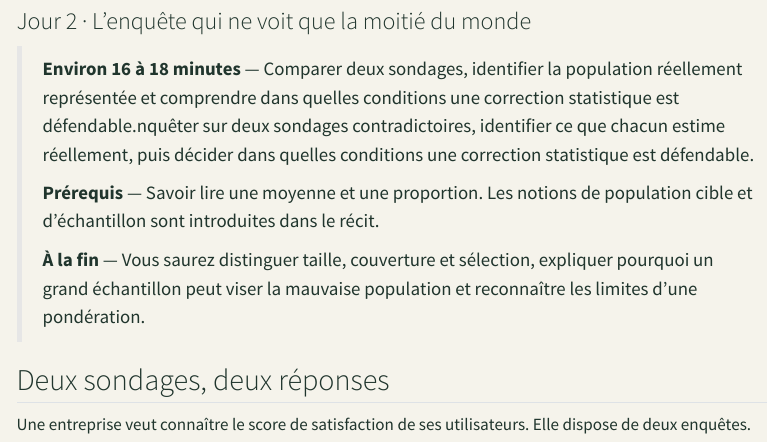
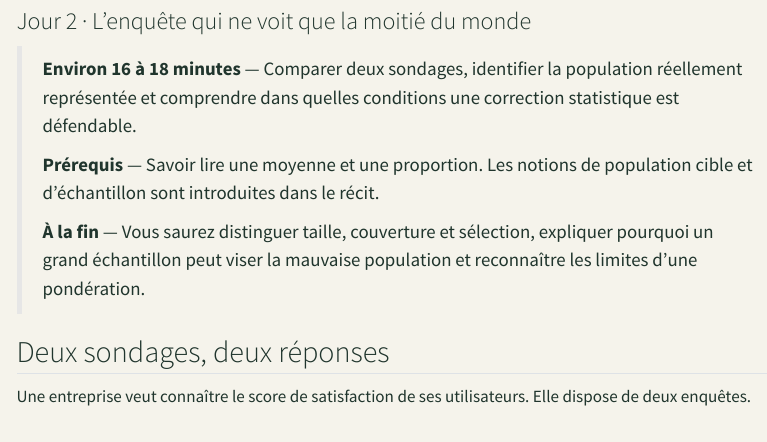
Before and after one commit to JM-Brun/knowledge-stories, a Quarto document (calendar/days/jour-02.qmd): the page in a window 1100 px wide, from 120 px down. Rendered offline with R 4.5, knitr and Pandoc in place of Quarto, with nearby package versions; menus at the side of the page are left out.

Commit message:
Correct reading-time note for day 02

```diff
--- a/calendar/days/jour-02.qmd
+++ b/calendar/days/jour-02.qmd
@@ -4,7 +4,7 @@ subtitle: "Jour 2 · L'enquête qui ne voit que la moitié du monde"
 description: "Une enquête fictive montre pourquoi un échantillon massif peut décrire précisément la mauvaise population, et comment diagnostiquer les mécanismes de sélection."
 ---
 
-> **Environ 16 à 18 minutes** — Comparer deux sondages, identifier la population réellement représentée et comprendre dans quelles conditions une correction statistique est défendable.nquêter sur deux sondages contradictoires, identifier ce que chacun estime réellement, puis décider dans quelles conditions une correction statistique est défendable.
+> **Environ 16 à 18 minutes** — Comparer deux sondages, identifier la population réellement représentée et comprendre dans quelles conditions une correction statistique est défendable.
 >
 > **Prérequis** — Savoir lire une moyenne et une proportion. Les notions de population cible et d'échantillon sont introduites dans le récit.
 >
```
